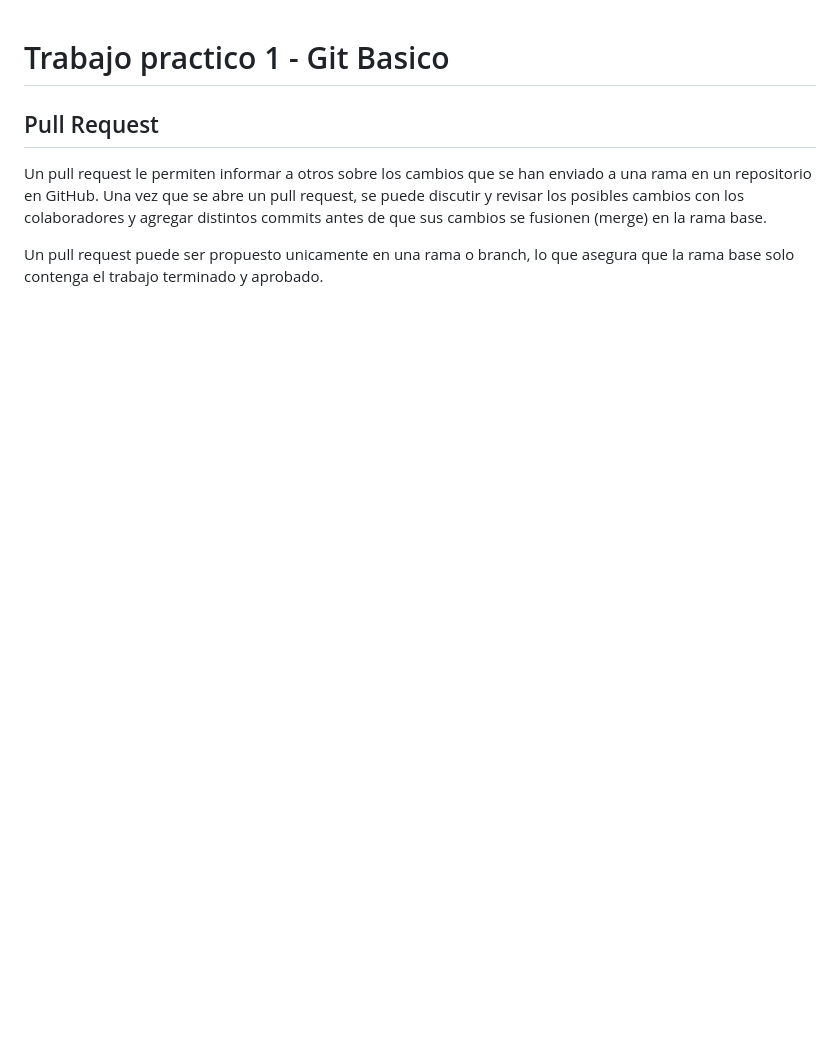
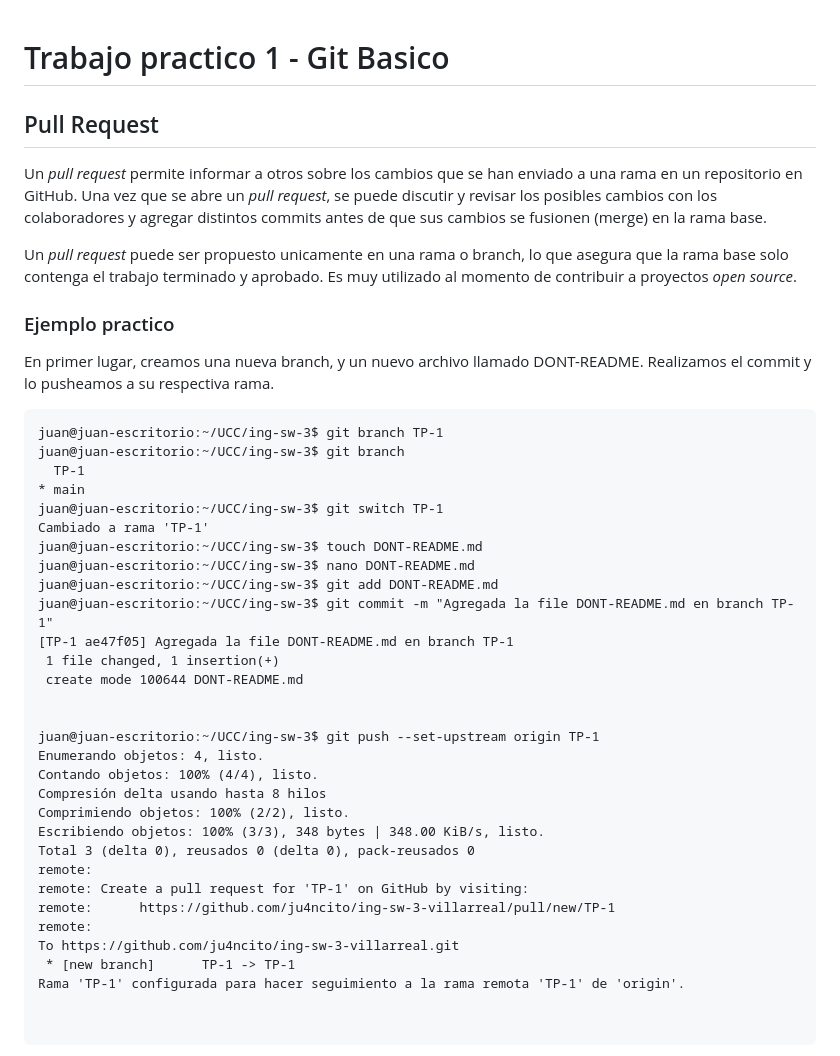
Before and after one commit to ju4ncito/ing-sw-3-villarreal, a Markdown page: README.md, the part around the change printed below. GitHub-like rendering; blank space fills up the shorter version.

Commit message:
Agregados los screenshots del ejercicio Pull Request

````diff
--- a/README.md
+++ b/README.md
@@ -2,6 +2,46 @@
 
 ## Pull Request
 
-Un pull request le permiten informar a otros sobre los cambios que se han enviado a una rama en un repositorio en GitHub. Una vez que se abre un pull request, se puede discutir y revisar los posibles cambios con los colaboradores y agregar distintos commits antes de que sus cambios se fusionen (merge) en la rama base.
+Un *pull request* permite informar a otros sobre los cambios que se han enviado a una rama en un repositorio en GitHub. Una vez que se abre un *pull request*, se puede discutir y revisar los posibles cambios con los colaboradores y agregar distintos commits antes de que sus cambios se fusionen (merge) en la rama base.
 
-Un pull request puede ser propuesto unicamente en una rama o branch, lo que asegura que la rama base solo contenga el trabajo terminado y aprobado.
+Un *pull request* puede ser propuesto unicamente en una rama o branch, lo que asegura que la rama base solo contenga el trabajo terminado y aprobado. Es muy utilizado al momento de contribuir a proyectos *open source*.
+
+### Ejemplo practico
+
+En primer lugar, creamos una nueva branch, y un nuevo archivo llamado DONT-README. Realizamos el commit y lo pusheamos a su respectiva rama.
+
+
+```
+juan@juan-escritorio:~/UCC/ing-sw-3$ git branch TP-1
+juan@juan-escritorio:~/UCC/ing-sw-3$ git branch
+  TP-1
+* main
+juan@juan-escritorio:~/UCC/ing-sw-3$ git switch TP-1
+Cambiado a rama 'TP-1'
+juan@juan-escritorio:~/UCC/ing-sw-3$ touch DONT-README.md
+juan@juan-escritorio:~/UCC/ing-sw-3$ nano DONT-README.md
+juan@juan-escritorio:~/UCC/ing-sw-3$ git add DONT-README.md
+juan@juan-escritorio:~/UCC/ing-sw-3$ git commit -m "Agregada la file DONT-README.md en branch TP-1"
+[TP-1 ae47f05] Agregada la file DONT-README.md en branch TP-1
+ 1 file changed, 1 insertion(+)
+ create mode 100644 DONT-README.md
+
+
+juan@juan-escritorio:~/UCC/ing-sw-3$ git push --set-upstream origin TP-1
+Enumerando objetos: 4, listo.
+Contando objetos: 100% (4/4), listo.
+Compresión delta usando hasta 8 hilos
+Comprimiendo objetos: 100% (2/2), listo.
+Escribiendo objetos: 100% (3/3), 348 bytes | 348.00 KiB/s, listo.
+Total 3 (delta 0), reusados 0 (delta 0), pack-reusados 0
+remote:
+remote: Create a pull request for 'TP-1' on GitHub by visiting:
+remote:      https://github.com/ju4ncito/ing-sw-3-villarreal/pull/new/TP-1
+remote:
+To https://github.com/ju4ncito/ing-sw-3-villarreal.git
+ * [new branch]      TP-1 -> TP-1
+Rama 'TP-1' configurada para hacer seguimiento a la rama remota 'TP-1' de 'origin'.
+
+
+```
+
````
Also changed, not shown: other parts of README.md (+3 -0 lines), screenshots/pullreq-1.jpeg (added), screenshots/pullreq-2.jpeg (added), screenshots/pullreq-3.jpeg (added).
